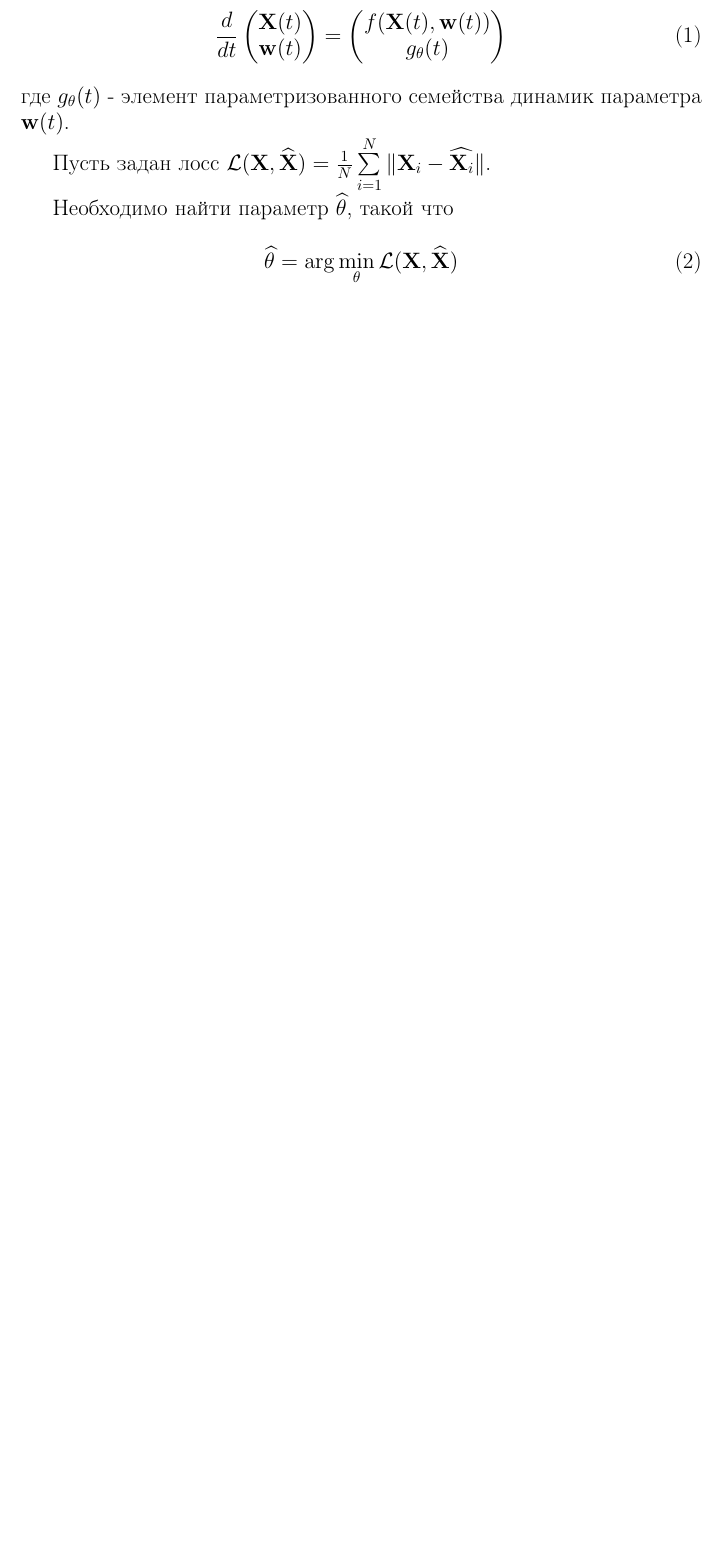
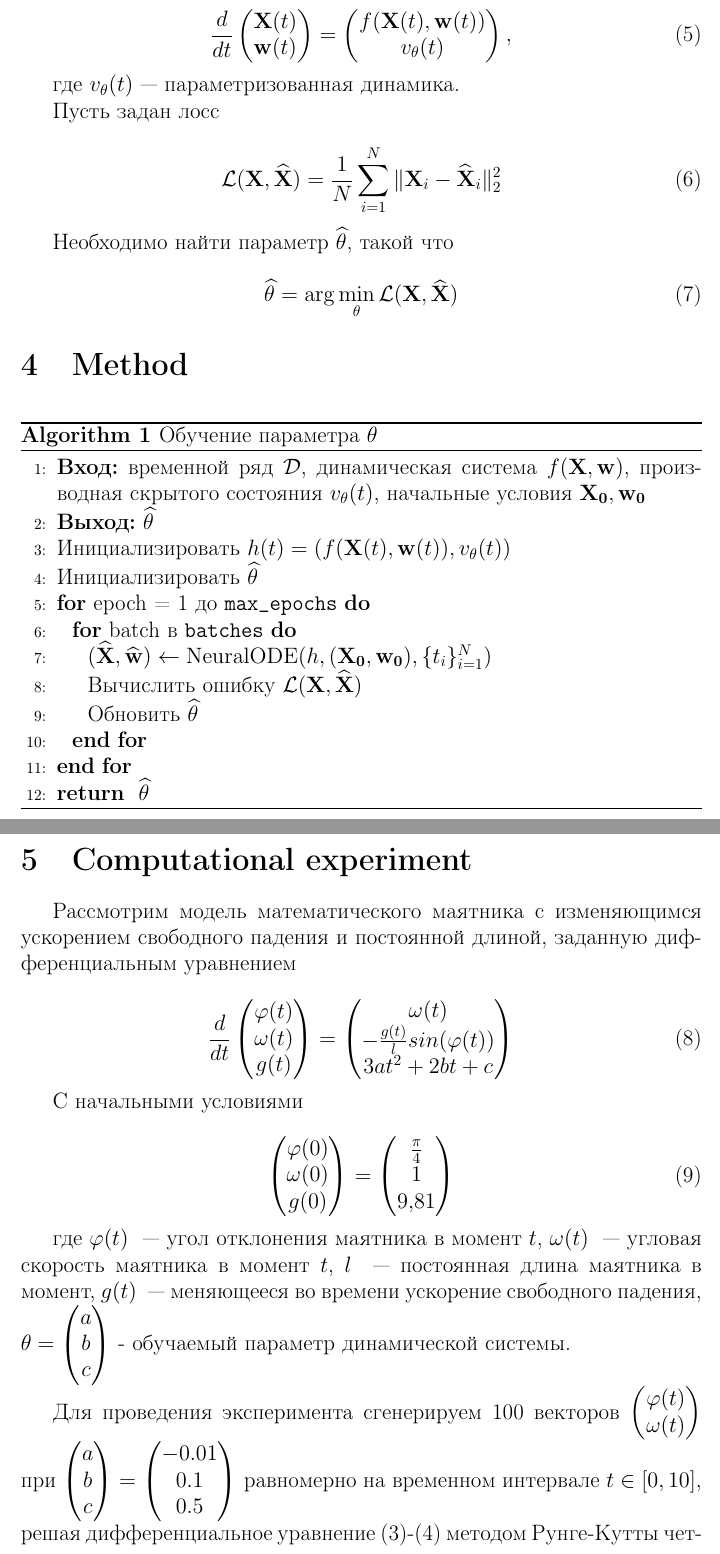
Before and after one commit to intsystems/2025-Project-186, a LaTeX document (paper/main.tex): part of page 2 of 3 before the commit and two parts of pages 3 and 4 of 5 after it, the two joined at a grey line, cut so that both start at the same text, the shorter picture padded with empty space. Compiled offline with pdfLaTeX.

Commit message:
Paper intro+problem_statement+theory

```diff
--- a/paper/main.tex
+++ b/paper/main.tex
@@ -5,6 +5,9 @@
 \usepackage{mathtext} 				% русские буквы в формулах
 \usepackage[T2A]{fontenc}			% кодировка
 \usepackage[utf8]{inputenc}			% кодировка исходного текста
+\usepackage{algorithm}
+\usepackage{algorithmic}
+\usepackage{caption}
 \usepackage[english,russian]{babel}	% локализация и переносы
 \usepackage{indentfirst}
 \frenchspacing
@@ -191,23 +221,93 @@
+        \begin{equation}
+        \frac{d}{dt}
+        \begin{pmatrix}
+        \mathbf{X}(t) \\
+        \mathbf{w}(t)
+        \end{pmatrix}
+        =
+        \begin{pmatrix}
+        f(\mathbf{X}(t), \mathbf{w}(t)) \\
+        v_\theta(t)
+        \end{pmatrix},
+        \end{equation}
+
+        где \( v_\theta(t) \) — параметризованная динамика.
+
+        Пусть задан лосс
+
+        \begin{equation}
+        \mathcal{L}(\mathbf{X}, \widehat{\mathbf{X}}) = \frac{1}{N} \sum_{i=1}^{N} \| \mathbf{X}_i - \widehat{\mathbf{X}}_i \|_2^2
+        \end{equation}
+
+        Необходимо найти параметр \( \widehat{\theta} \), такой что
+
+        \begin{equation}
+        \widehat{\theta} = \arg\min_{\theta} \mathcal{L}(\mathbf{X}, \widehat{\mathbf{X}})
+        \end{equation}
+
+        \section{Method}
+
+        \begin{algorithm}[H]
+        \caption{Обучение параметра \( \theta \)}
+        \begin{algorithmic}[1]
+        \STATE \textbf{Вход:} временной ряд \( \mathcal{D} \), динамическая система \( f(\mathbf{X}, \mathbf{w}) \), производная скрытого состояния \( v_\theta(t)\), начальные условия \( \mathbf{X_0}, \mathbf{w_0} \)
+        \STATE \textbf{Выход:} \( \widehat{\theta} \)
+
+        \STATE Инициализировать \( h(t) = (f(\mathbf{X}(t), \mathbf{w}(t)), v_\theta(t)) \)
+        \STATE Инициализировать \(\widehat{\theta}\)
+        \FOR{epoch = 1 до \texttt{max\_epochs}}
+            \FOR{batch в \texttt{batches}}
+                \STATE \( (\widehat{\mathbf{X}}, \widehat{\mathbf{w}} ) \gets \mathrm{NeuralODE}(h, (\mathbf{X_0}, \mathbf{w_0}), \{ t_i \}_{i=1}^N) \)
+                \STATE Вычислить ошибку \( \mathcal{L}(\mathbf{X}, \widehat{\mathbf{X}}) \)
+                \STATE Обновить $\widehat{\theta}$
+            \ENDFOR
+        \ENDFOR
+        \RETURN $\widehat\theta$
+
+        \end{algorithmic}
+        \end{algorithm}
+
+        \section{Computational experiment}
+
+        Рассмотрим модель математического маятника с изменяющимся ускорением свободного падения и постоянной длиной, заданную дифференциальным уравнением
+
         \begin{equation}
             \frac{d}{dt}
             \begin{pmatrix}
-            \mathbf{X}(t) \\
-            \mathbf{w}(t)
+            \varphi(t) \\
+            \omega(t) \\
+            g(t)
             \end{pmatrix}
             =
             \begin{pmatrix}
-            f(\mathbf{X}(t), \mathbf{w}(t)) \\
-            g_\theta(t)
+            \omega(t) \\
+             - \frac{g(t)}{l}sin(\varphi(t)) \\
+            3at^2 + 2bt + c
             \end{pmatrix}
-        \end{equation} где $g_\theta(t)$ - элемент параметризованного семейства динамик параметра $\mathbf{w}(t)$.
+        \end{equation}
 
-        Пусть задан лосс $\mathcal{L}(\mathbf{X}, \widehat{\mathbf{X}}) = \frac{1}{N} \sum\limits_{i = 1}^{N} \| \mathbf{X}_i - \widehat{\mathbf{X}_i}\|$.
-
-        Необходимо найти параметр $\widehat{\theta}$, такой что
+        С начальными условиями
 
         \begin{equation}
-            \widehat{\theta} = \arg\min_{\theta} \mathcal{L}(\mathbf{X}, \widehat{\mathbf{X}})
+            \begin{pmatrix}
+            \varphi(0) \\
+            \omega(0) \\
+            g(0)
+            \end{pmatrix}
+            =
+            \begin{pmatrix}
+            \frac{\pi}{4} \\
+            1 \\
+            9,81
+            \end{pmatrix}
         \end{equation}
+
+        где $\varphi(t)$ ~--- угол отклонения маятника в момент $t$, $\omega(t)$ ~--- угловая скорость маятника в момент $t$,
+        $l$ ~--- постоянная длина маятника в момент, $g(t)$ ~--- меняющееся во времени ускорение свободного падения, $\theta = \begin{pmatrix} a \\ b \\ c\end{pmatrix}$ - обучаемый параметр динамической системы.
+
+        Для проведения эксперимента сгенерируем 100 векторов $\begin{pmatrix} \varphi(t) \\ \omega(t) \end{pmatrix}$ при $\begin{pmatrix} a \\ b \\ c\end{pmatrix} = \begin{pmatrix} -0.01 \\ 0.1 \\ 0.5 \end{pmatrix}$ равномерно на временном интервале $t \in [0, 10]$, решая дифференциальное уравнение (3)-(4) методом Рунге-Кутты четвертого порядка.
+
+        При помощи Neural ODE обучим систему (3)-(4) на сгенерированных данных и проанализируем $\theta$, изменение $g(t)$ во времени, а также лосс полученной системы.
 
 
 
```
Also changed, not shown: paper/main.pdf, paper/main.tex (41 more changed lines).
